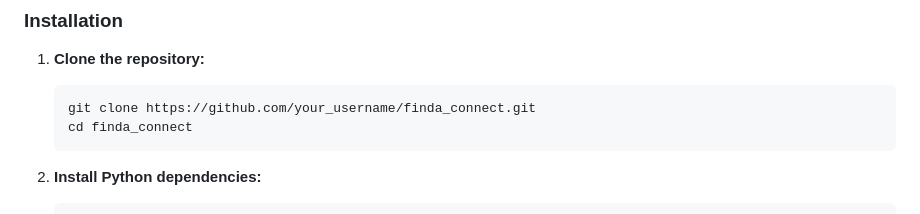
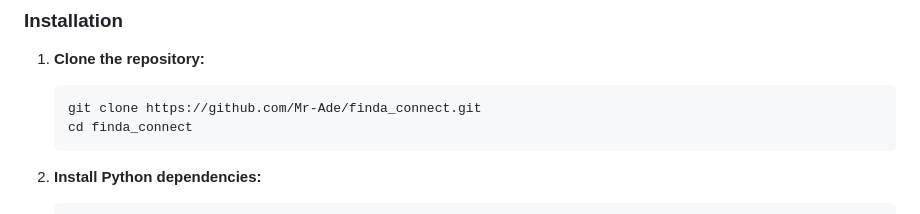
Before and after one commit to Mr-Ade/finda_connect, a Markdown page: README.md, the part around the change. Drawn GitHub-style.

````diff
--- a/README.md
+++ b/README.md
@@ -62,7 +62,7 @@ Before you begin, ensure you have met the following requirements:
 1.  **Clone the repository:**
 
     ```bash
-    git clone https://github.com/your_username/finda_connect.git
+    git clone https://github.com/Mr-Ade/finda_connect.git
     cd finda_connect
     ```
 
````
